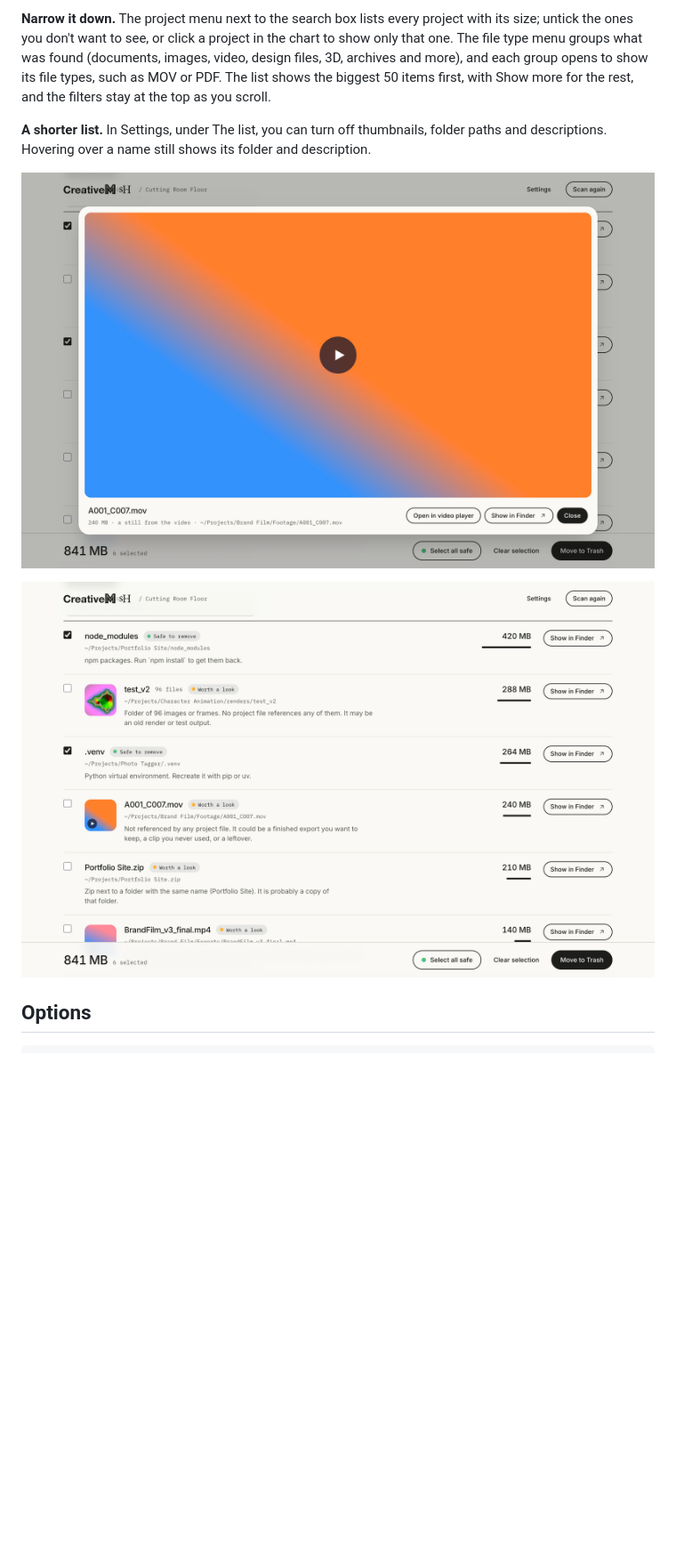
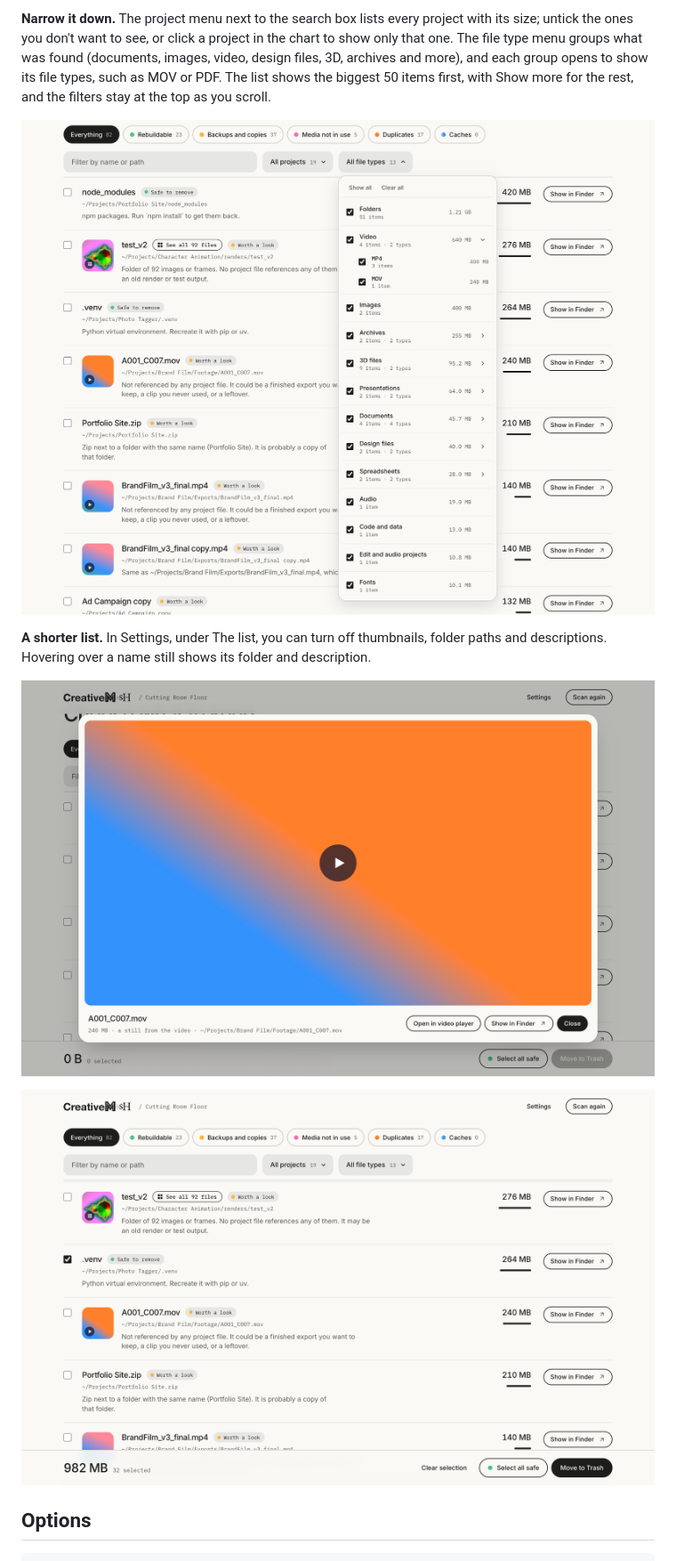
Before and after one commit to CreativeMash/cutting-room-floor, a Markdown page: README.md, the part around the change. Shown at 89% size. GitHub-like rendering; pictures changed too: screenshots/04-choose-what-to-keep.png, screenshots/05-preview.png, screenshots/06-file-types.png (added); blank space fills up the shorter version.

Commit message:
README pictures for 1.5.0: slimmer results top, filters, file type menu
Co-Authored-By: Claude Opus 5.5 <noreply@anthropic.com>

```diff
--- a/README.md
+++ b/README.md
@@ -94,6 +94,8 @@ Claude Code session copies (`.claude/worktrees`) are shown separately and can't
 
 **Narrow it down.** The project menu next to the search box lists every project with its size; untick the ones you don't want to see, or click a project in the chart to show only that one. The file type menu groups what was found (documents, images, video, design files, 3D, archives and more), and each group opens to show its file types, such as MOV or PDF. The list shows the biggest 50 items first, with Show more for the rest, and the filters stay at the top as you scroll.
 
+![The file type menu, with Video opened](screenshots/06-file-types.png)
+
 **A shorter list.** In Settings, under The list, you can turn off thumbnails, folder paths and descriptions. Hovering over a name still shows its folder and description.
 
 ![Previewing a video before choosing](screenshots/05-preview.png)
```
Also changed, not shown: screenshots/01-hero.png, screenshots/02-summary-cards.png, screenshots/03-settings.png.
